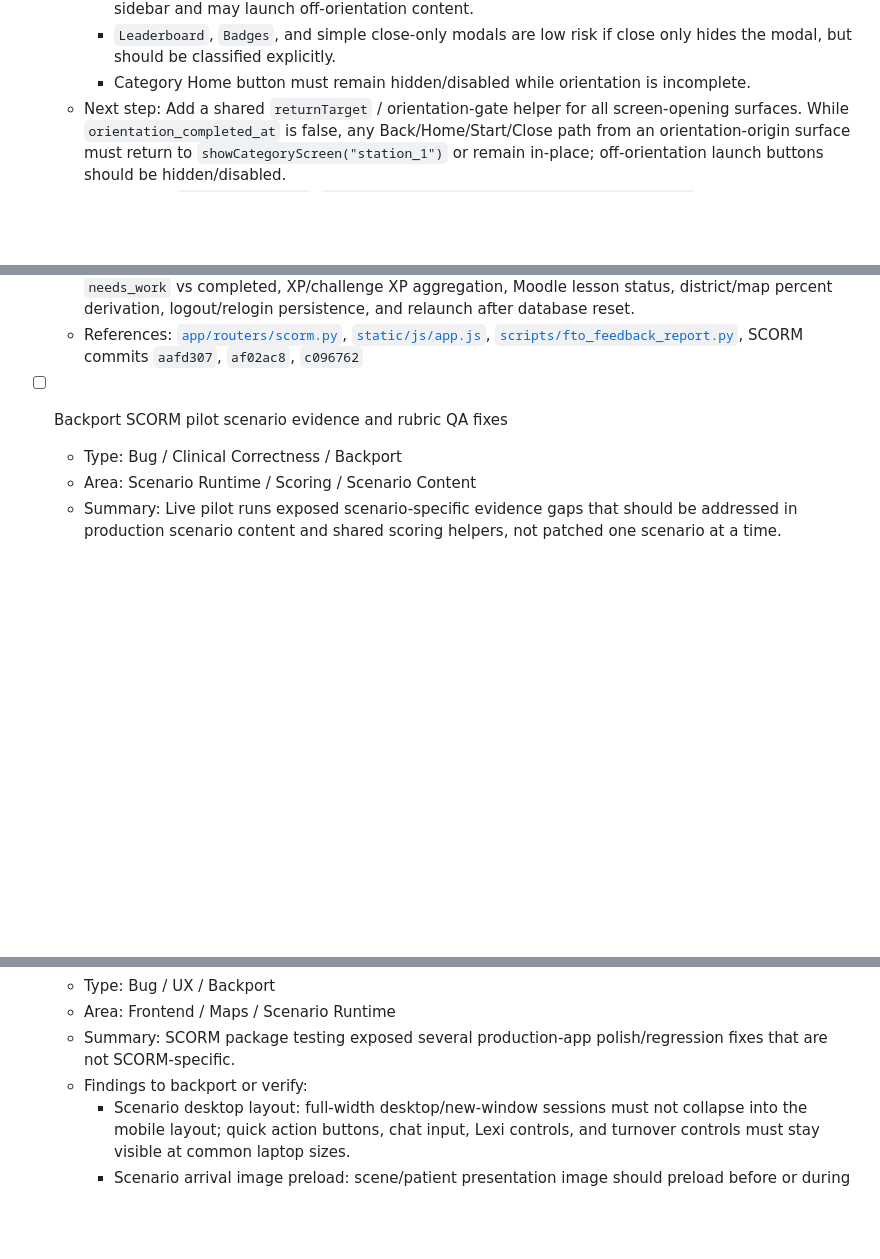
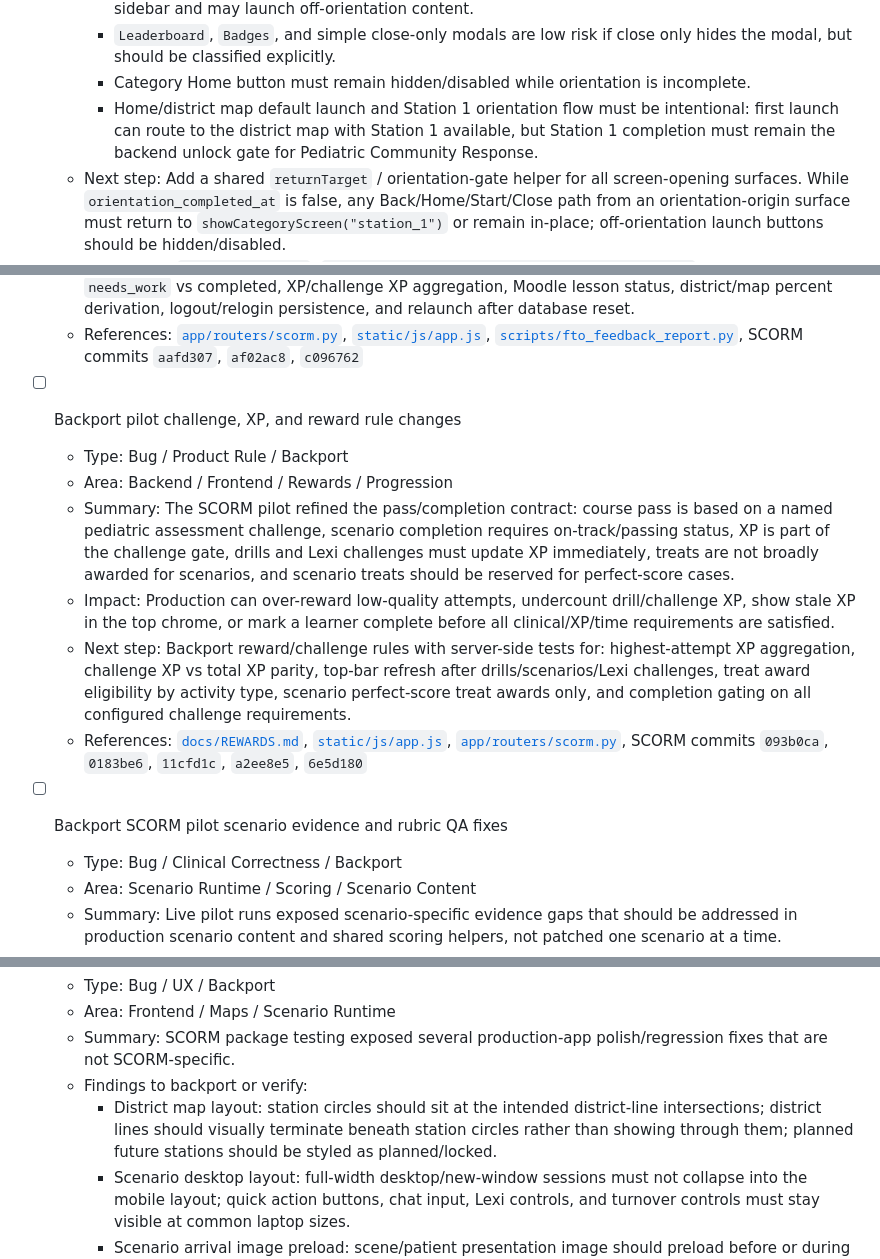
Before and after one commit to medfras/Peds-Assessment-SCORM, a Markdown page: docs/PUNCHLIST.md, 3 parts joined by grey strips. GitHub-like rendering; blank space fills up the shorter version.

```diff
--- a/docs/PUNCHLIST.md
+++ b/docs/PUNCHLIST.md
@@ -135,6 +135,7 @@ Target response: batch with cleanup passes.
     - `Daily Trivia` / Lexi challenges and repeatable Challenges: can be opened from the category sidebar and may launch off-orientation content.
     - `Leaderboard`, `Badges`, and simple close-only modals are low risk if close only hides the modal, but should be classified explicitly.
     - Category Home button must remain hidden/disabled while orientation is incomplete.
+    - Home/district map default launch and Station 1 orientation flow must be intentional: first launch can route to the district map with Station 1 available, but Station 1 completion must remain the backend unlock gate for Pediatric Community Response.
   - Next step: Add a shared `returnTarget` / orientation-gate helper for all screen-opening surfaces. While `orientation_completed_at` is false, any Back/Home/Start/Close path from an orientation-origin surface must return to `showCategoryScreen("station_1")` or remain in-place; off-orientation launch buttons should be hidden/disabled.
   - References: [`static/js/app.js`](static/js/app.js), [`PEDS_ASSESSMENT/07_PILOT_READINESS_CHECKLIST.md`](PEDS_ASSESSMENT/07_PILOT_READINESS_CHECKLIST.md)
 
@@ -161,6 +170,14 @@ Target response: batch with cleanup passes.
   - Impact: Learners and instructors cannot trust the displayed completion state, Moodle completion may become legally/training inaccurate, and repeated/relaunch attempts can appear to lose or invent progress.
   - Next step: Centralize display state around backend checklist states, SCORM attempt summaries, and stored node completion. Add regression tests for: debrief timeline vs rubric detail, scenario `needs_work` vs completed, XP/challenge XP aggregation, Moodle lesson status, district/map percent derivation, logout/relogin persistence, and relaunch after database reset.
   - References: [`app/routers/scorm.py`](app/routers/scorm.py), [`static/js/app.js`](static/js/app.js), [`scripts/fto_feedback_report.py`](scripts/fto_feedback_report.py), SCORM commits `aafd307`, `af02ac8`, `c096762`
+
+- [ ] Backport pilot challenge, XP, and reward rule changes
+  - Type: Bug / Product Rule / Backport
+  - Area: Backend / Frontend / Rewards / Progression
+  - Summary: The SCORM pilot refined the pass/completion contract: course pass is based on a named pediatric assessment challenge, scenario completion requires on-track/passing status, XP is part of the challenge gate, drills and Lexi challenges must update XP immediately, treats are not broadly awarded for scenarios, and scenario treats should be reserved for perfect-score cases.
+  - Impact: Production can over-reward low-quality attempts, undercount drill/challenge XP, show stale XP in the top chrome, or mark a learner complete before all clinical/XP/time requirements are satisfied.
+  - Next step: Backport reward/challenge rules with server-side tests for: highest-attempt XP aggregation, challenge XP vs total XP parity, top-bar refresh after drills/scenarios/Lexi challenges, treat award eligibility by activity type, scenario perfect-score treat awards only, and completion gating on all configured challenge requirements.
+  - References: [`docs/REWARDS.md`](docs/REWARDS.md), [`static/js/app.js`](static/js/app.js), [`app/routers/scorm.py`](app/routers/scorm.py), SCORM commits `093b0ca`, `0183be6`, `11cfd1c`, `a2ee8e5`, `6e5d180`
 
 - [ ] Backport SCORM pilot scenario evidence and rubric QA fixes
   - Type: Bug / Clinical Correctness / Backport
@@ -250,6 +263,7 @@ Target response: batch with cleanup passes.
   - Area: Frontend / Maps / Scenario Runtime
   - Summary: SCORM package testing exposed several production-app polish/regression fixes that are not SCORM-specific.
   - Findings to backport or verify:
+    - District map layout: station circles should sit at the intended district-line intersections; district lines should visually terminate beneath station circles rather than showing through them; planned future stations should be styled as planned/locked.
     - Scenario desktop layout: full-width desktop/new-window sessions must not collapse into the mobile layout; quick action buttons, chat input, Lexi controls, and turnover controls must stay visible at common laptop sizes.
     - Scenario arrival image preload: scene/patient presentation image should preload before or during launch to avoid a blank/slow-loading opening moment.
     - Map fog/cloud overlay: remove or gate fog-of-war overlay if it obscures learner map art or conflicts with the current production design.
```
Also changed, not shown: other parts of docs/PUNCHLIST.md (+19 -15 lines).
